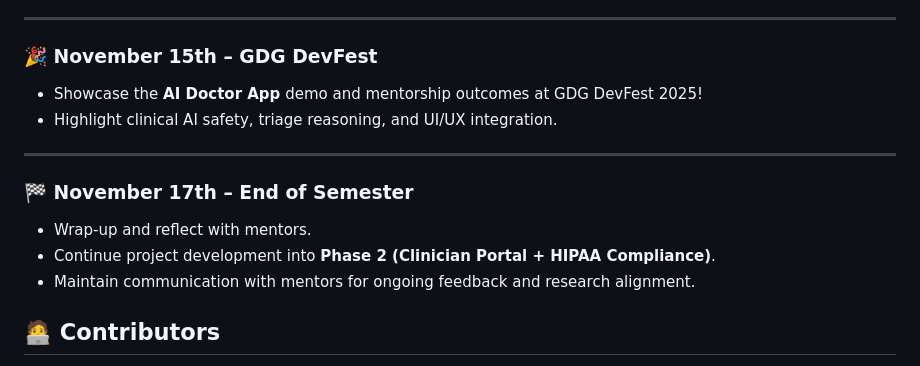
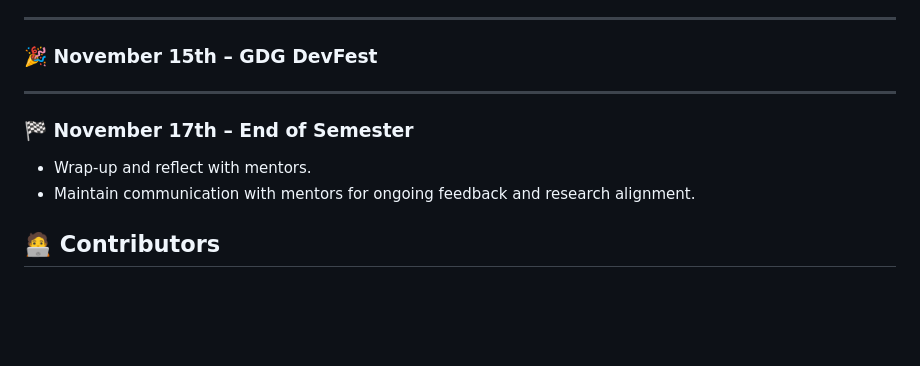
Before and after one commit to joebrashear31/AI-Doctor-App, a Markdown page: README.md, the part around the change. Drawn GitHub-style; blank space fills up the shorter version.

```diff
--- a/README.md
+++ b/README.md
@@ -184,14 +184,11 @@ OLLAMA_URL=http://host.docker.internal:11434
 ---
 
 ### **🎉 November 15th – GDG DevFest**
-- Showcase the **AI Doctor App** demo and mentorship outcomes at GDG DevFest 2025!
-- Highlight clinical AI safety, triage reasoning, and UI/UX integration.
 
 ---
 
 ### **🏁 November 17th – End of Semester**
 - Wrap-up and reflect with mentors.
-- Continue project development into **Phase 2 (Clinician Portal + HIPAA Compliance)**.
 - Maintain communication with mentors for ongoing feedback and research alignment.
 
 
```
